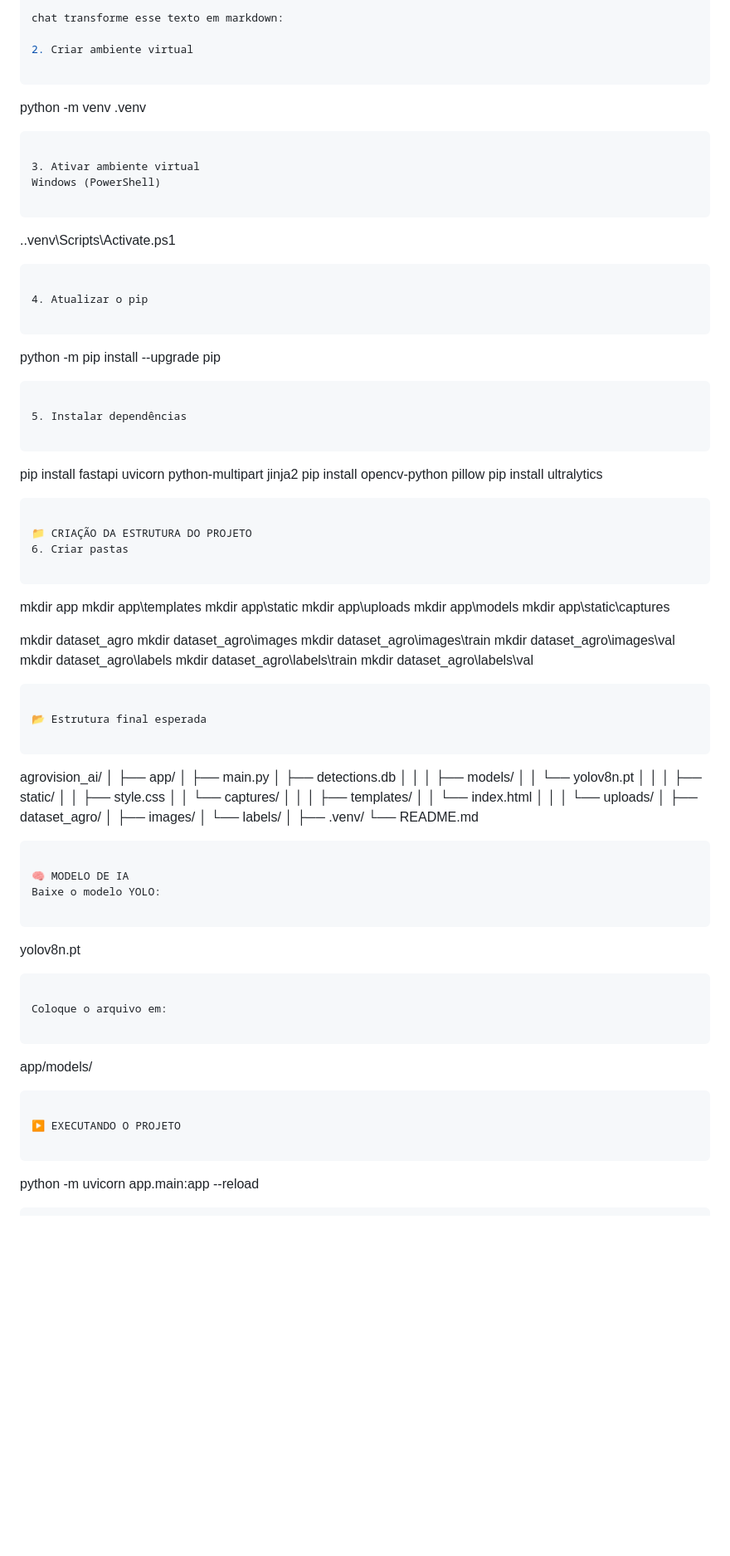
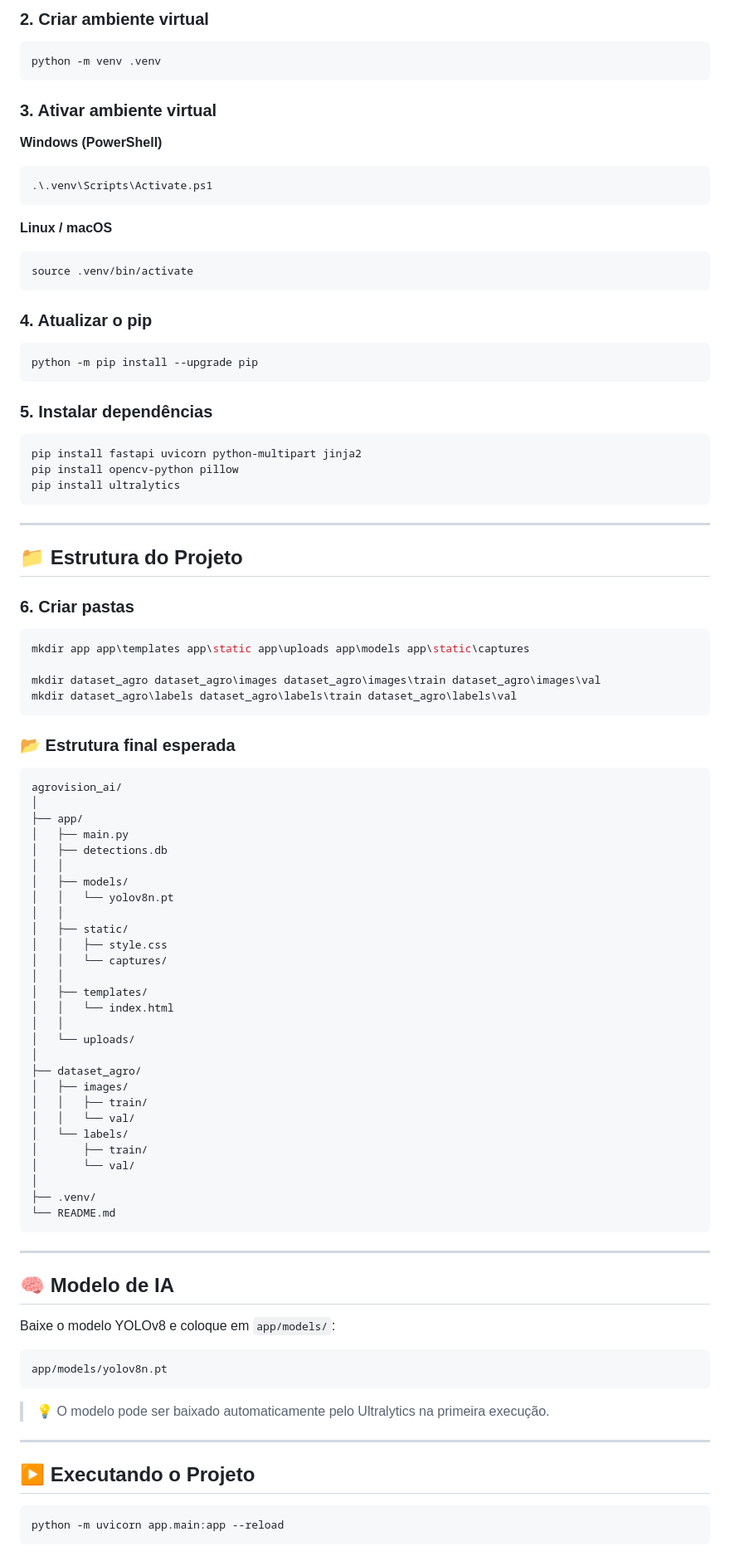
Before and after one commit to danielascherer27/AgroVision, a Markdown page: README.md, the part around one of its changes. Shown at 83% size. GitHub-like rendering; blank space fills up the shorter version.

````diff
--- a/README.md
+++ b/README.md
@@ -49,55 +71,46 @@ cd agrovision_ai
 
-chat transforme esse texto em markdown:
-
-2. Criar ambiente virtual
-
-```
+### 2. Criar ambiente virtual
+```bash
 python -m venv .venv
 ```
 
-3. Ativar ambiente virtual
-Windows (PowerShell)
+### 3. Ativar ambiente virtual
 
-```
+**Windows (PowerShell)**
+```powershell
 .\.venv\Scripts\Activate.ps1
 ```
 
-4. Atualizar o pip
+**Linux / macOS**
+```bash
+source .venv/bin/activate
+```
 
-```
+### 4. Atualizar o pip
+```bash
 python -m pip install --upgrade pip
 ```
 
-5. Instalar dependências
-
-```
+### 5. Instalar dependências
+```bash
 pip install fastapi uvicorn python-multipart jinja2
 pip install opencv-python pillow
 pip install ultralytics
 ```
 
-📁 CRIAÇÃO DA ESTRUTURA DO PROJETO
-6. Criar pastas
+---
 
-```
-mkdir app
-mkdir app\templates
-mkdir app\static
-mkdir app\uploads
-mkdir app\models
-mkdir app\static\captures
+## 📁 Estrutura do Projeto
 
-mkdir dataset_agro
-mkdir dataset_agro\images
-mkdir dataset_agro\images\train
-mkdir dataset_agro\images\val
-mkdir dataset_agro\labels
-mkdir dataset_agro\labels\train
-mkdir dataset_agro\labels\val
+### 6. Criar pastas
+```bash
+mkdir app app\templates app\static app\uploads app\models app\static\captures
+
+mkdir dataset_agro dataset_agro\images dataset_agro\images\train dataset_agro\images\val
+mkdir dataset_agro\labels dataset_agro\labels\train dataset_agro\labels\val
 ```
 
-📂 Estrutura final esperada
-
+### 📂 Estrutura final esperada
 ```
 agrovision_ai/
 │
@@ -119,28 +132,31 @@ agrovision_ai/
 │
 ├── dataset_agro/
 │   ├── images/
+│   │   ├── train/
+│   │   └── val/
 │   └── labels/
+│       ├── train/
+│       └── val/
 │
 ├── .venv/
 └── README.md
 ```
 
-🧠 MODELO DE IA
-Baixe o modelo YOLO:
+---
 
+## 🧠 Modelo de IA
+
+Baixe o modelo YOLOv8 e coloque em `app/models/`:
 ```
-yolov8n.pt
+app/models/yolov8n.pt
 ```
 
-Coloque o arquivo em:
+> 💡 O modelo pode ser baixado automaticamente pelo Ultralytics na primeira execução.
 
-```
-app/models/
-```
+---
 
-▶️ EXECUTANDO O PROJETO
-
-```
+## ▶️ Executando o Projeto
+```bash
 python -m uvicorn app.main:app --reload
 ```
 
````
Also changed, not shown: other parts of README.md (+148 -68 lines).
